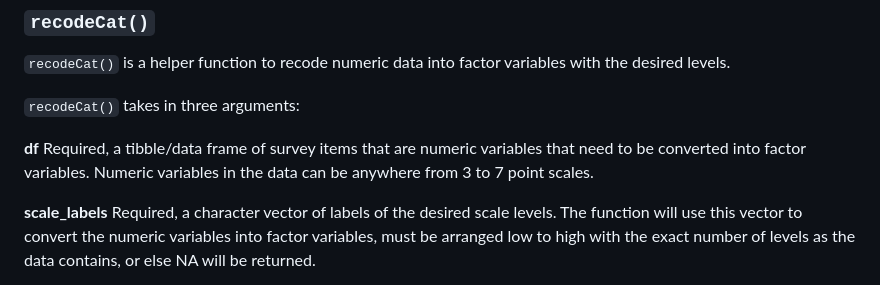
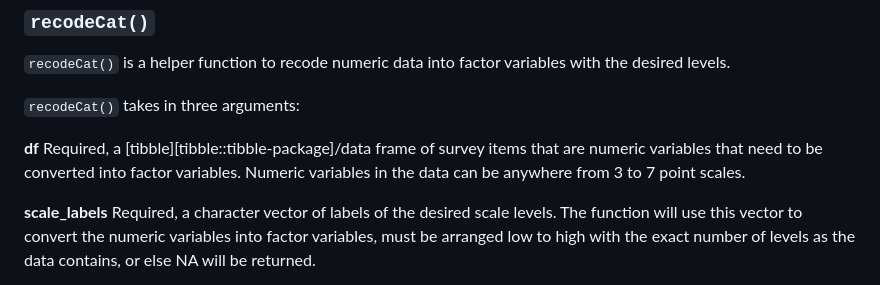
Before and after one commit to zwcrowley/blackstone, a Markdown page: README.md, the part around the change printed below. GitHub-like rendering.

```diff
--- a/README.md
+++ b/README.md
@@ -41,9 +41,10 @@ variables with the desired levels.
 
 `recodeCat()` takes in three arguments:
 
-**df** Required, a tibble/data frame of survey items that are numeric
-variables that need to be converted into factor variables. Numeric
-variables in the data can be anywhere from 3 to 7 point scales.
+**df** Required, a \[tibble\]\[tibble::tibble-package\]/data frame of
+survey items that are numeric variables that need to be converted into
+factor variables. Numeric variables in the data can be anywhere from 3
+to 7 point scales.
 
 **scale_labels** Required, a character vector of labels of the desired
 scale levels. The function will use this vector to convert the numeric
```
Also changed, not shown: other parts of README.md (+11 -11 lines), man/figures/README-arrowChart-1.png, man/figures/README-divBarChart-1.png, man/figures/README-stackedBarChart_pre_post-1.png, man/figures/README-stackedBarChart_single-1.png, 7 other files.
